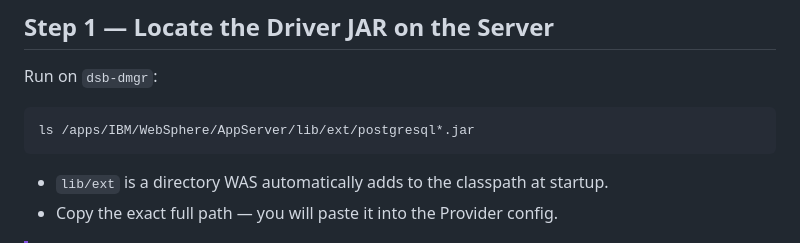
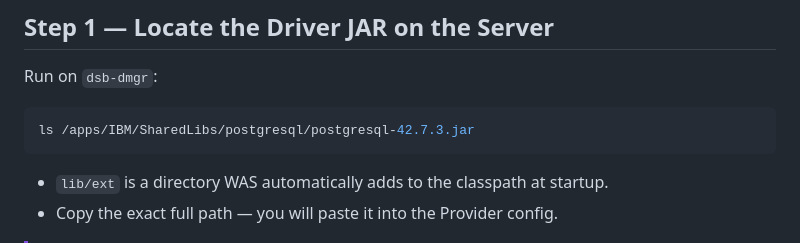
Before and after one commit to digistack-middleware-org/DigiStack_Bank_Backup, a Markdown page: 10-V8.5-Transaction_XA/01-Create_JDBC_DataSources.md, the part around the change. Rendered like a GitHub page.

````diff
--- a/10-V8.5-Transaction_XA/01-Create_JDBC_DataSources.md
+++ b/10-V8.5-Transaction_XA/01-Create_JDBC_DataSources.md
@@ -23,7 +23,7 @@ This document describes how to configure two XA-capable PostgreSQL DataSources (
 Run on `dsb-dmgr`:
 
 ```bash
-ls /apps/IBM/WebSphere/AppServer/lib/ext/postgresql*.jar
+ls /apps/IBM/SharedLibs/postgresql/postgresql-42.7.3.jar
 ```
 
 - `lib/ext` is a directory WAS automatically adds to the classpath at startup.
````
